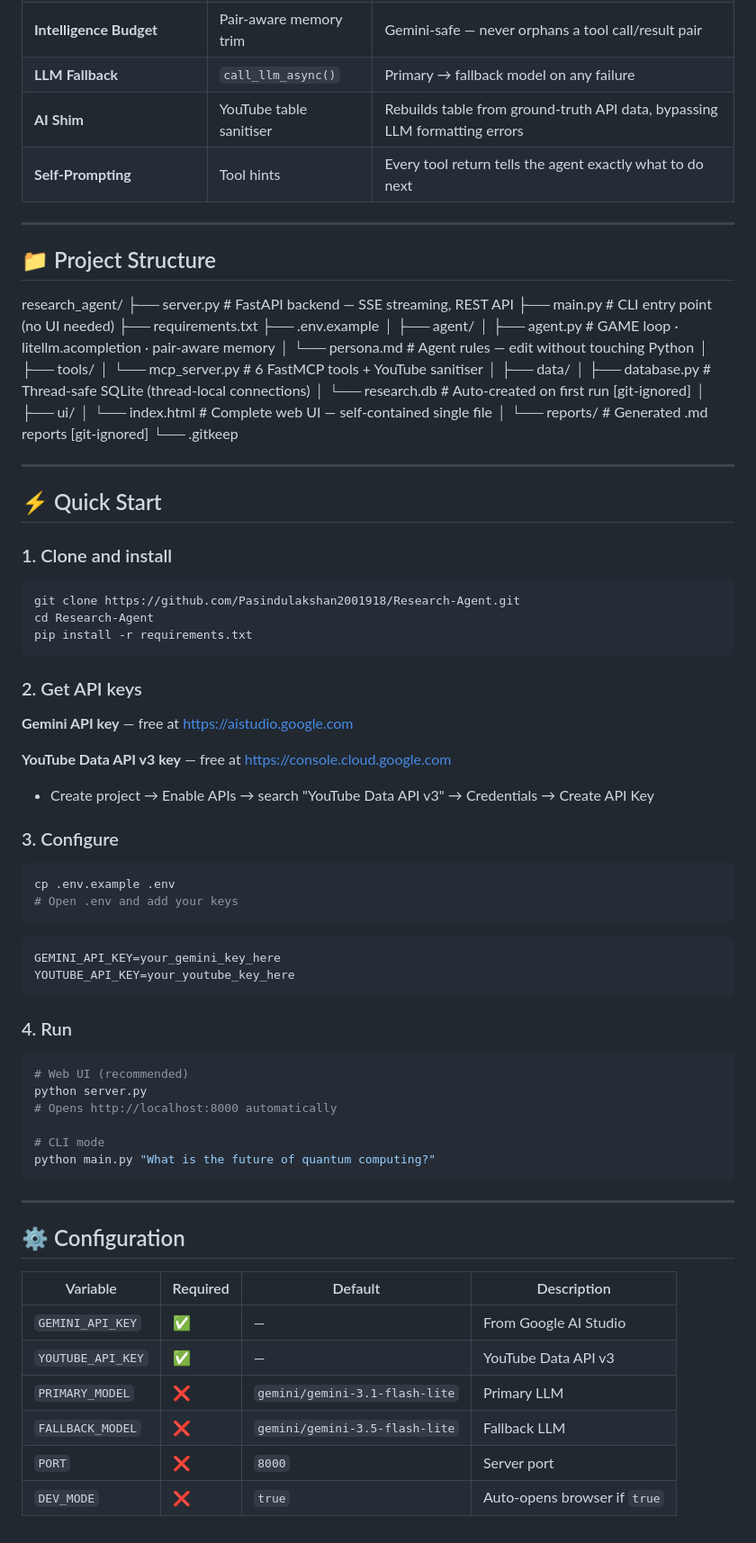
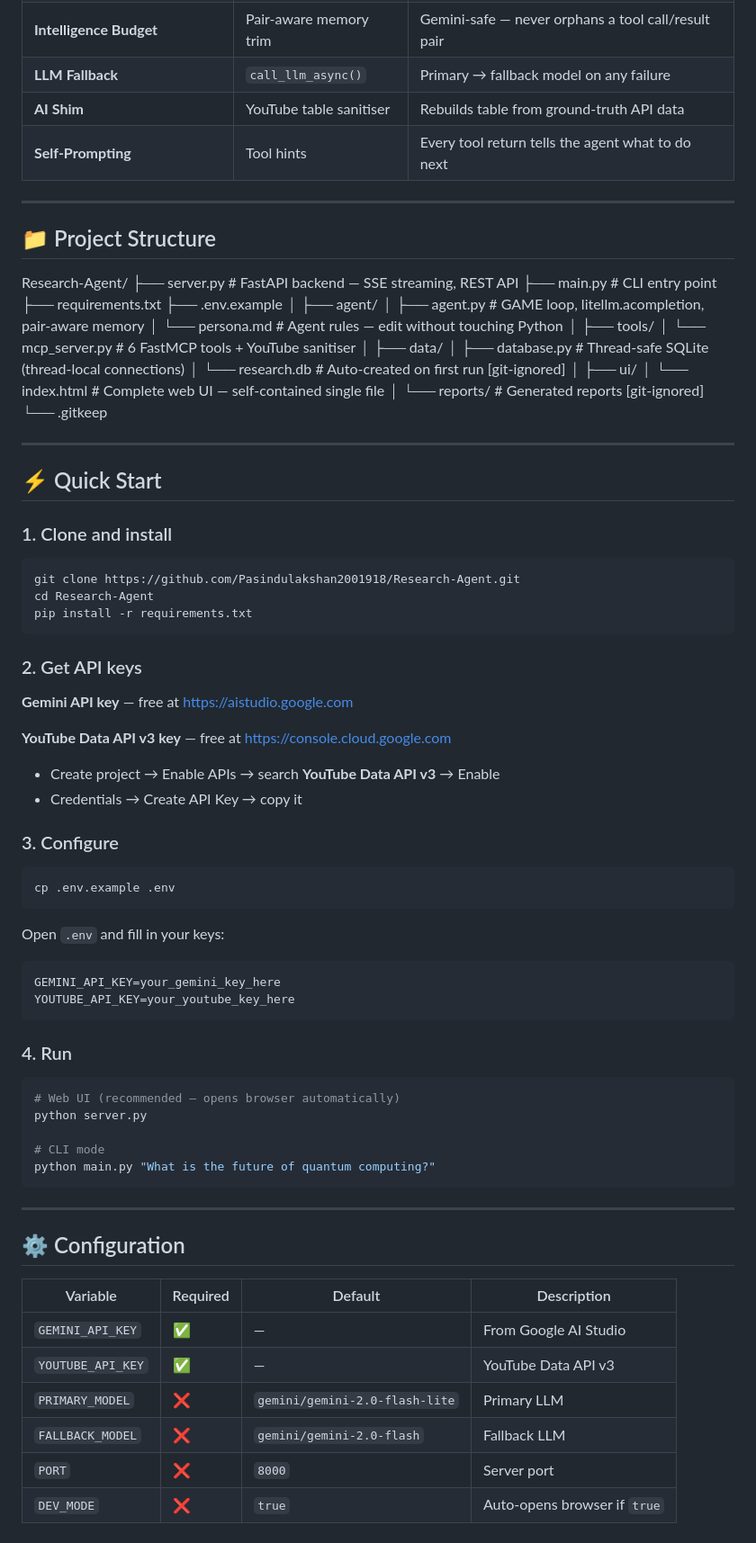
Before and after one commit to Pasindulakshan2001918/Research-Agent, a Markdown page: README.md, the part around one of its changes. Shown at 90% size. GitHub-like rendering.

````diff
--- a/README.md
+++ b/README.md
@@ -94,21 +85,21 @@ Give it a research question. It autonomously:
 | **Validate at Source** | Inside each tool | Bad input caught and explained before execution |
 | **Intelligence Budget** | Pair-aware memory trim | Gemini-safe — never orphans a tool call/result pair |
 | **LLM Fallback** | `call_llm_async()` | Primary → fallback model on any failure |
-| **AI Shim** | YouTube table sanitiser | Rebuilds table from ground-truth API data, bypassing LLM formatting errors |
-| **Self-Prompting** | Tool hints | Every tool return tells the agent exactly what to do next |
+| **AI Shim** | YouTube table sanitiser | Rebuilds table from ground-truth API data |
+| **Self-Prompting** | Tool hints | Every tool return tells the agent what to do next |
 
 ---
 
 ## 📁 Project Structure
 
-research_agent/
+Research-Agent/
 ├── server.py # FastAPI backend — SSE streaming, REST API
-├── main.py # CLI entry point (no UI needed)
+├── main.py # CLI entry point
 ├── requirements.txt
 ├── .env.example
 │
 ├── agent/
-│ ├── agent.py # GAME loop · litellm.acompletion · pair-aware memory
+│ ├── agent.py # GAME loop, litellm.acompletion, pair-aware memory
 │ └── persona.md # Agent rules — edit without touching Python
 │
 ├── tools/
@@ -121,7 +112,7 @@ research_agent/
 ├── ui/
 │ └── index.html # Complete web UI — self-contained single file
 │
-└── reports/ # Generated .md reports [git-ignored]
+└── reports/ # Generated reports [git-ignored]
 └── .gitkeep
 
 
@@ -139,17 +130,19 @@ pip install -r requirements.txt
 
 ### 2. Get API keys
 
-**Gemini API key** — free at https://aistudio.google.com
+**Gemini API key** — free at [https://aistudio.google.com](https://aistudio.google.com)
 
-**YouTube Data API v3 key** — free at https://console.cloud.google.com
-- Create project → Enable APIs → search "YouTube Data API v3" → Credentials → Create API Key
+**YouTube Data API v3 key** — free at [https://console.cloud.google.com](https://console.cloud.google.com)
+- Create project → Enable APIs → search **YouTube Data API v3** → Enable
+- Credentials → Create API Key → copy it
 
 ### 3. Configure
 
 ```bash
 cp .env.example .env
-# Open .env and add your keys
 ```
+
+Open `.env` and fill in your keys:
 
 ```env
 GEMINI_API_KEY=your_gemini_key_here
@@ -159,9 +152,8 @@ YOUTUBE_API_KEY=your_youtube_key_here
 ### 4. Run
 
 ```bash
-# Web UI (recommended)
+# Web UI (recommended — opens browser automatically)
 python server.py
-# Opens http://localhost:8000 automatically
 
 # CLI mode
 python main.py "What is the future of quantum computing?"
@@ -175,8 +167,8 @@ python main.py "What is the future of quantum computing?"
 |---|---|---|---|
 | `GEMINI_API_KEY` | ✅ | — | From Google AI Studio |
 | `YOUTUBE_API_KEY` | ✅ | — | YouTube Data API v3 |
-| `PRIMARY_MODEL` | ❌ | `gemini/gemini-3.1-flash-lite` | Primary LLM |
-| `FALLBACK_MODEL` | ❌ | `gemini/gemini-3.5-flash-lite` | Fallback LLM |
+| `PRIMARY_MODEL` | ❌ | `gemini/gemini-2.0-flash-lite` | Primary LLM |
+| `FALLBACK_MODEL` | ❌ | `gemini/gemini-2.0-flash` | Fallback LLM |
 | `PORT` | ❌ | `8000` | Server port |
 | `DEV_MODE` | ❌ | `true` | Auto-opens browser if `true` |
 
````
Also changed, not shown: other parts of README.md (+43 -53 lines).
